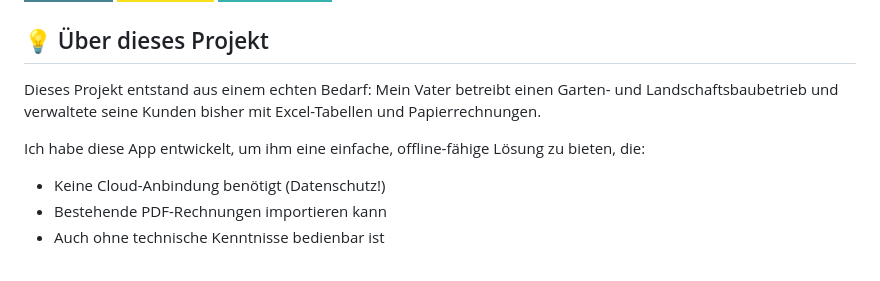
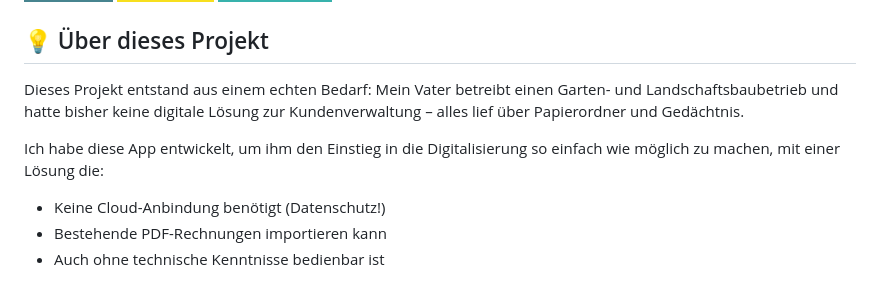
Before and after one commit to kristian84113R/kundenverwaltung, a Markdown page: README.md, the part around the change. GitHub-like rendering; badges without logos.

Commit message:
docs: Correct backstory in README

```diff
--- a/README.md
+++ b/README.md
@@ -8,9 +8,9 @@ Eine Desktop-Anwendung zur Verwaltung von Kunden und Aufträgen für kleine Hand
 
 ## 💡 Über dieses Projekt
 
-Dieses Projekt entstand aus einem echten Bedarf: Mein Vater betreibt einen Garten- und Landschaftsbaubetrieb und verwaltete seine Kunden bisher mit Excel-Tabellen und Papierrechnungen.
+Dieses Projekt entstand aus einem echten Bedarf: Mein Vater betreibt einen Garten- und Landschaftsbaubetrieb und hatte bisher keine digitale Lösung zur Kundenverwaltung – alles lief über Papierordner und Gedächtnis.
 
-Ich habe diese App entwickelt, um ihm eine einfache, offline-fähige Lösung zu bieten, die:
+Ich habe diese App entwickelt, um ihm den Einstieg in die Digitalisierung so einfach wie möglich zu machen, mit einer Lösung die:
 - Keine Cloud-Anbindung benötigt (Datenschutz!)
 - Bestehende PDF-Rechnungen importieren kann
 - Auch ohne technische Kenntnisse bedienbar ist
```
